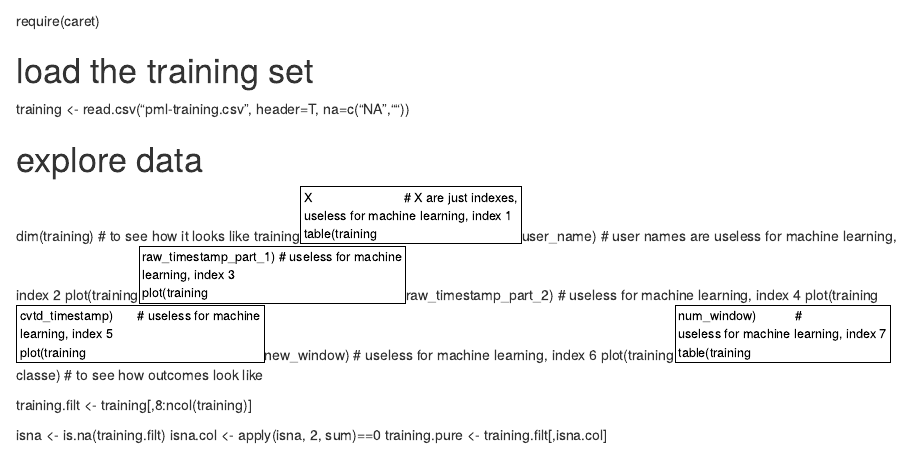
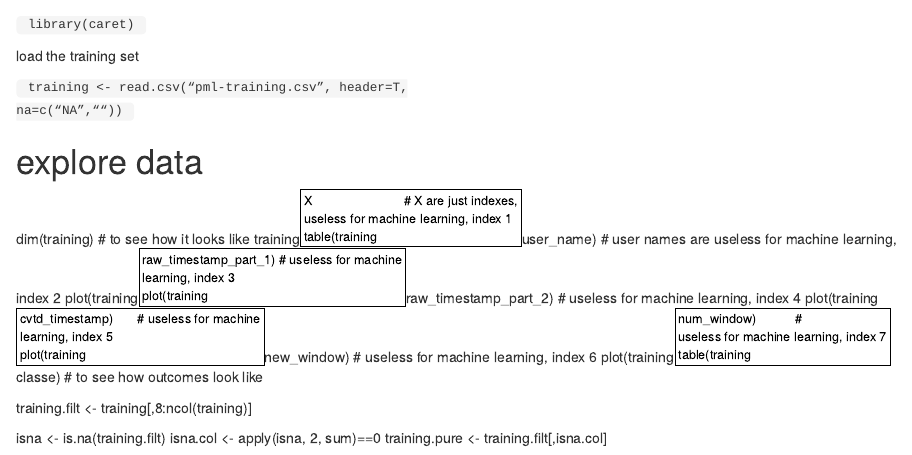
Before and after one commit to spiwokv/PML_homework, an R Markdown document (brazil.Rmd): the page in a window 1100 px wide, from 60 px down before the commit and from 20 px down after it, so that both start at the same text. Rendered offline with R 4.5, knitr and Pandoc, with nearby package versions.

Commit message:
Update brazil.Rmd

```diff
--- a/brazil.Rmd
+++ b/brazil.Rmd
@@ -2,7 +1,14 @@
-require(caret)
+load caret
 
-# load the training set
+<code>
+library(caret)
+</code>
+
+load the training set
+
+<code>
 training <- read.csv("pml-training.csv", header=T, na=c("NA",""))
+</code>
 
 # explore data
 dim(training)                       # to see how it looks like
```
Also changed, not shown: brazil.Rmd (1 more changed lines).
